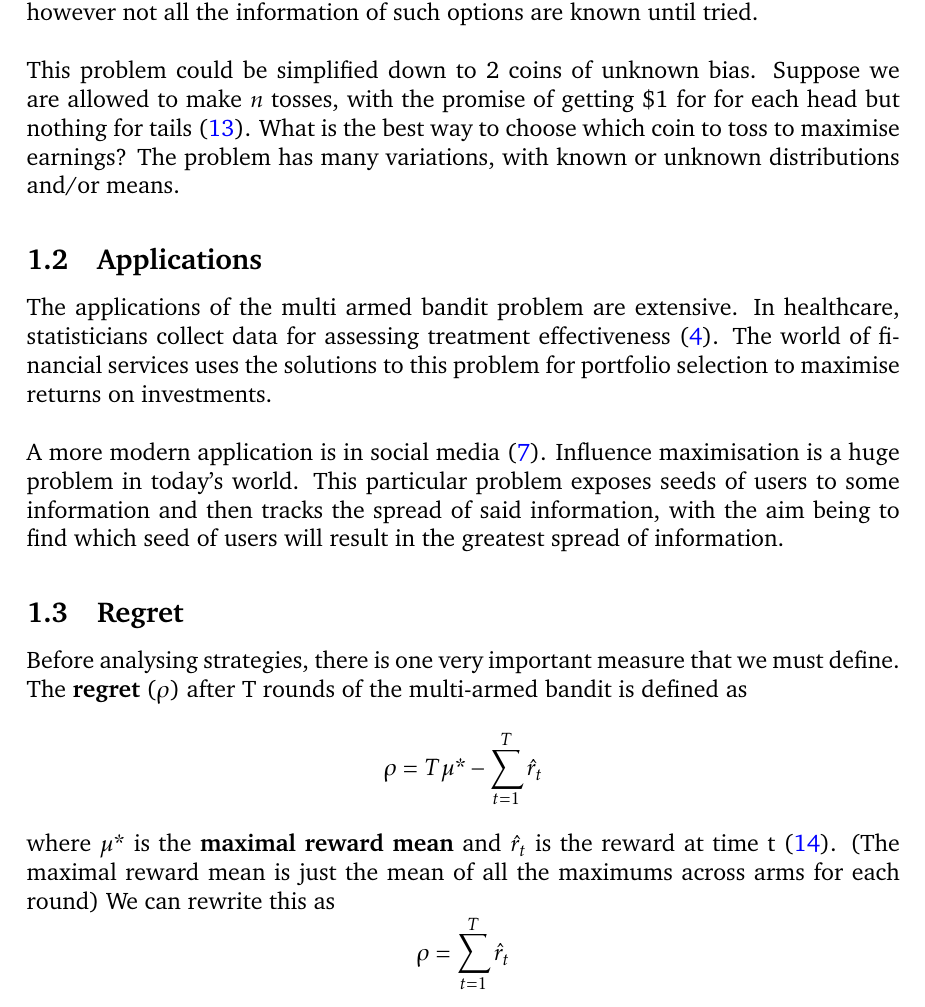
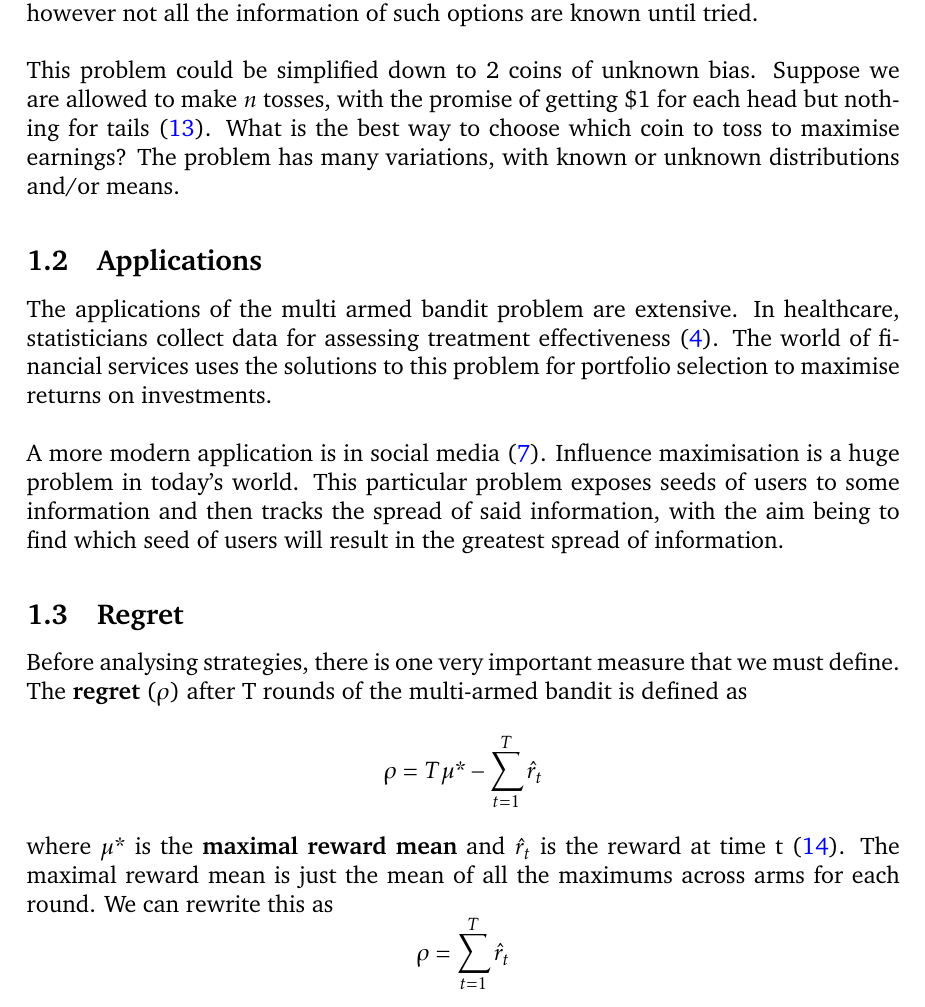
Before and after one commit to ShivamAmratlalPatel/M2RGroupProject, a LaTeX document (report/coursework.tex, which reads report/introduction.tex): part of page 3 of 18, cut so that both start at the same text. Compiled offline with pdfLaTeX.

Commit message:
Reformatted introduction.tex

```diff
--- a/report/introduction.tex
+++ b/report/introduction.tex
@@ -4,13 +3,25 @@
-The multi armed bandit problem for a gambler is best expressed as a gambler with a row of slot machines, all with unknown expected returns. What is the optimal method of playing each machine to maximise returns \citep{vermorel}? This is a problem where there are multiple options and one must choose options to maximise one's gain, however not all the information of such options are known until tried.
+\subsection{The Problem}\label{subsec:the-problem}
+The multi armed bandit problem for a gambler is best expressed as a gambler with a row of slot machines, all with unknown expected returns.
+What is the optimal method of playing each machine to maximise returns \citep{vermorel}? This is a problem where there are multiple options and one must choose options to maximise one's gain, however not all the information of such options are known until tried.
 \newline
 \newline
-This problem could be simplified down to 2 coins of unknown bias. Suppose we are allowed to make $n$ tosses, with the promise of getting \$1 for for each head but nothing for tails \citep{robbins1952some}. What is the best way to choose which coin to toss to maximise earnings? The problem has many variations, with known or unknown distributions and/or means.
+This problem could be simplified down to 2 coins of unknown bias.
+Suppose we are allowed to make $n$ tosses, with the promise of getting \$1 for each head but nothing for tails \citep{robbins1952some}.
+What is the best way to choose which coin to toss to maximise earnings?
+The problem has many variations, with known or unknown distributions and/or means.
 
-\subsection{Applications}
-The applications of the multi armed bandit problem are extensive. In healthcare, statisticians collect data for assessing treatment effectiveness \citep{bouneffouf2019survey}. The world of financial services uses the solutions to this problem for portfolio selection to maximise returns on investments.
+\subsection{Applications}\label{subsec:applications}
+The applications of the multi armed bandit problem are extensive.
+In healthcare, statisticians collect data for assessing treatment effectiveness \citep{bouneffouf2019survey}.
+The world of financial services uses the solutions to this problem for portfolio selection to maximise returns on investments.
 \newline
 \newline
-A more modern application is in social media \citep{chen2013combinatorial}. Influence maximisation is a huge problem in today's world. This particular problem exposes seeds of users to some information and then tracks the spread of said information, with the aim being to find which seed of users will result in the greatest spread of information.
+A more modern application is in social media \citep{chen2013combinatorial}.
+Influence maximisation is a huge problem in today's world.
+This particular problem exposes seeds of users to some information and then tracks the spread of said information, with the aim being to find which seed of users will result in the greatest spread of information.
 
-\subsection{Regret}
-Before analysing strategies, there is one very important measure that we must define. The \textbf{regret} ($\rho$) after T rounds of the multi-armed bandit is defined as $$\rho = T\mu\mbox{*} - \sum_{t=1}^T\hat{r}_t$$ where $\mu\mbox{*}$ is the \textbf{maximal reward mean} and $\hat{r}_t$ is the reward at time t \citep{vermorel}. (The maximal reward mean is just the mean of all the maximums across arms for each round) We can rewrite this as $$\rho = \sum_{t=1}^T\hat{r}_t$$ The reason this is of utmost importance is because minimizing it will give us our most optimal strategies. The 'holy grail' we are searching for is known as a \textbf{zero regret strategy}, which is a strategy whose average regret per round tends to zero with probability 1 as the number of rounds T tends to infinity \citep{vermorel}; in all the strategies below, we shall therefore analyse how close they get to a zero regret strategy.
+\subsection{Regret}\label{subsec:regret}
+Before analysing strategies, there is one very important measure that we must define.
+The \textbf{regret} ($\rho$) after T rounds of the multi-armed bandit is defined as $$\rho = T\mu\mbox{*} - \sum_{t=1}^T\hat{r}_t$$ where $\mu\mbox{*}$ is the \textbf{maximal reward mean} and $\hat{r}_t$ is the reward at time t \citep{vermorel}.
+The maximal reward mean is just the mean of all the maximums across arms for each round.
+We can rewrite this as $$\rho = \sum_{t=1}^T\hat{r}_t$$ The reason this is of utmost importance is because minimizing it will give us our most optimal strategies. The 'holy grail' we are searching for is known as a \textbf{zero regret strategy}, which is a strategy whose average regret per round tends to zero with probability 1 as the number of rounds T tends to infinity \citep{vermorel}; in all the strategies below, we shall therefore analyse how close they get to a zero regret strategy.
```
Also changed, not shown: report/introduction.tex (3 more changed lines).
